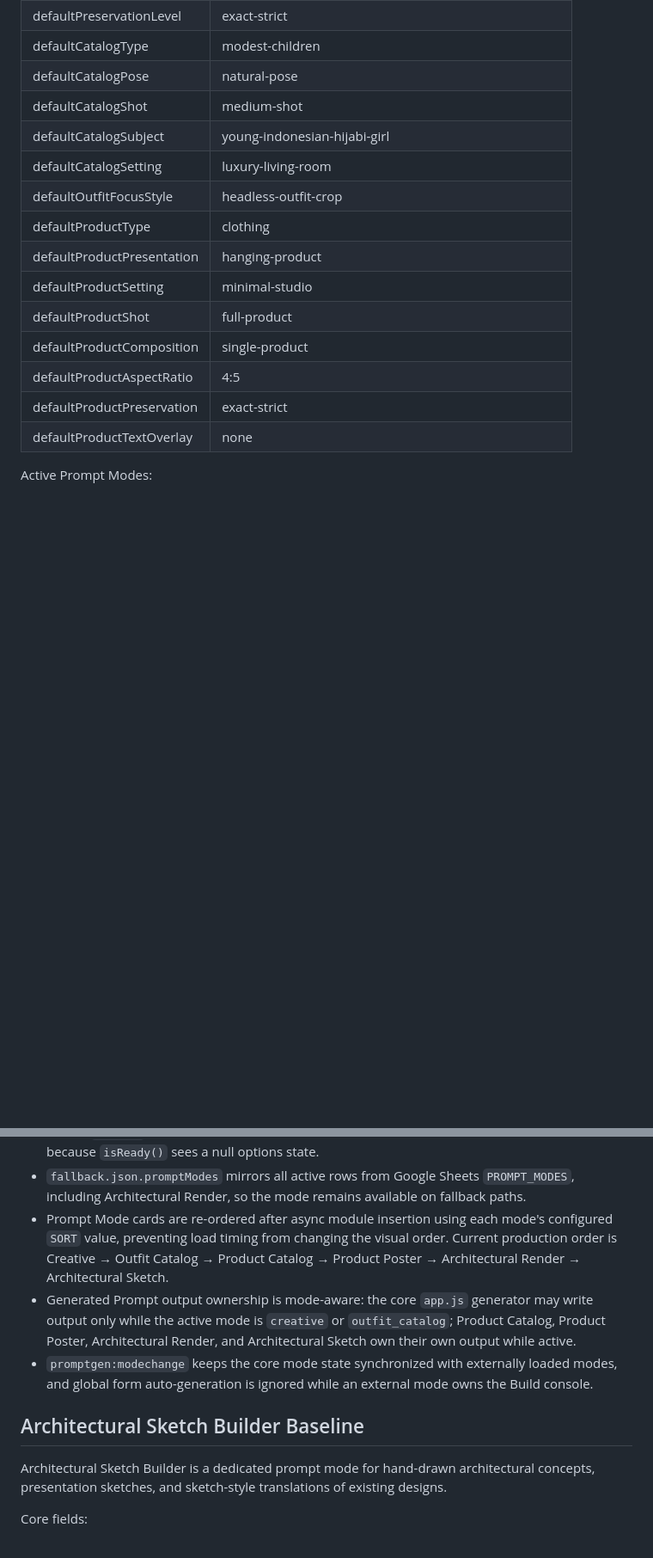
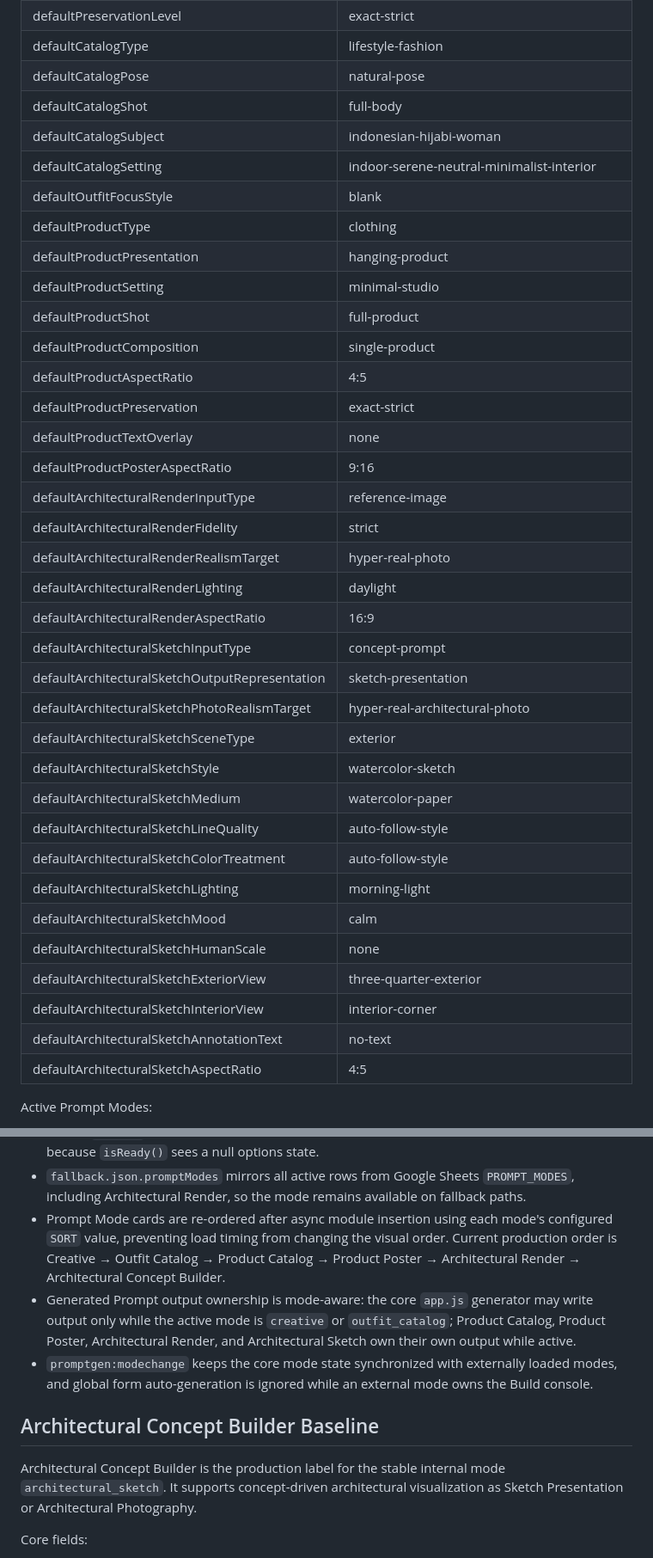
Before and after one commit to andyandriadoria/prompt-generator, a Markdown page: CURRENT_STATE.md, 2 parts joined by grey strips. Shown at 86% size. Drawn GitHub-style; blank space fills up the shorter version.

Commit message:
Sync current state with live Prompt Gen 4.5 database

```diff
--- a/CURRENT_STATE.md
+++ b/CURRENT_STATE.md
@@ -45,10 +45,10 @@ Current CONFIG baseline:
 | defaultPreservationLevel | exact-strict |
-| defaultCatalogType | modest-children |
+| defaultCatalogType | lifestyle-fashion |
 | defaultCatalogPose | natural-pose |
-| defaultCatalogShot | medium-shot |
-| defaultCatalogSubject | young-indonesian-hijabi-girl |
-| defaultCatalogSetting | luxury-living-room |
-| defaultOutfitFocusStyle | headless-outfit-crop |
+| defaultCatalogShot | full-body |
+| defaultCatalogSubject | indonesian-hijabi-woman |
+| defaultCatalogSetting | indoor-serene-neutral-minimalist-interior |
+| defaultOutfitFocusStyle | blank |
 | defaultProductType | clothing |
 | defaultProductPresentation | hanging-product |
 | defaultProductSetting | minimal-studio |
@@ -57,6 +57,27 @@ Current CONFIG baseline:
 | defaultProductAspectRatio | 4:5 |
 | defaultProductPreservation | exact-strict |
 | defaultProductTextOverlay | none |
+| defaultProductPosterAspectRatio | 9:16 |
+| defaultArchitecturalRenderInputType | reference-image |
+| defaultArchitecturalRenderFidelity | strict |
+| defaultArchitecturalRenderRealismTarget | hyper-real-photo |
+| defaultArchitecturalRenderLighting | daylight |
+| defaultArchitecturalRenderAspectRatio | 16:9 |
+| defaultArchitecturalSketchInputType | concept-prompt |
+| defaultArchitecturalSketchOutputRepresentation | sketch-presentation |
+| defaultArchitecturalSketchPhotoRealismTarget | hyper-real-architectural-photo |
+| defaultArchitecturalSketchSceneType | exterior |
+| defaultArchitecturalSketchStyle | watercolor-sketch |
+| defaultArchitecturalSketchMedium | watercolor-paper |
+| defaultArchitecturalSketchLineQuality | auto-follow-style |
+| defaultArchitecturalSketchColorTreatment | auto-follow-style |
+| defaultArchitecturalSketchLighting | morning-light |
+| defaultArchitecturalSketchMood | calm |
+| defaultArchitecturalSketchHumanScale | none |
+| defaultArchitecturalSketchExteriorView | three-quarter-exterior |
+| defaultArchitecturalSketchInteriorView | interior-corner |
+| defaultArchitecturalSketchAnnotationText | no-text |
+| defaultArchitecturalSketchAspectRatio | 4:5 |
 
 Active Prompt Modes:
 - Creative Prompt Builder
@@ -263,13 +284,13 @@ Data:
 - Building Category / Building Type and Architectural Style Category / Architectural Style use the shared Architecture Taxonomy described below; category fields are navigation metadata and are never emitted into prompts.
 - Architectural Render initialization uses a dedicated `loadOptions` parameter so the module-level render `options` state is populated correctly; this prevents the Render card from disappearing because `isReady()` sees a null options state.
 - `fallback.json.promptModes` mirrors all active rows from Google Sheets `PROMPT_MODES`, including Architectural Render, so the mode remains available on fallback paths.
-- Prompt Mode cards are re-ordered after async module insertion using each mode's configured `SORT` value, preventing load timing from changing the visual order. Current production order is Creative → Outfit Catalog → Product Catalog → Product Poster → Architectural Render → Architectural Sketch.
+- Prompt Mode cards are re-ordered after async module insertion using each mode's configured `SORT` value, preventing load timing from changing the visual order. Current production order is Creative → Outfit Catalog → Product Catalog → Product Poster → Architectural Render → Architectural Concept Builder.
 - Generated Prompt output ownership is mode-aware: the core `app.js` generator may write output only while the active mode is `creative` or `outfit_catalog`; Product Catalog, Product Poster, Architectural Render, and Architectural Sketch own their own output while active.
 - `promptgen:modechange` keeps the core mode state synchronized with externally loaded modes, and global form auto-generation is ignored while an external mode owns the Build console.
 
-## Architectural Sketch Builder Baseline
+## Architectural Concept Builder Baseline
 
-Architectural Sketch Builder is a dedicated prompt mode for hand-drawn architectural concepts, presentation sketches, and sketch-style translations of existing designs.
+Architectural Concept Builder is the production label for the stable internal mode `architectural_sketch`. It supports concept-driven architectural visualization as Sketch Presentation or Architectural Photography.
 
 Core fields:
 - Input Type
```
Also changed, not shown: other parts of CURRENT_STATE.md (+17 -6 lines).
